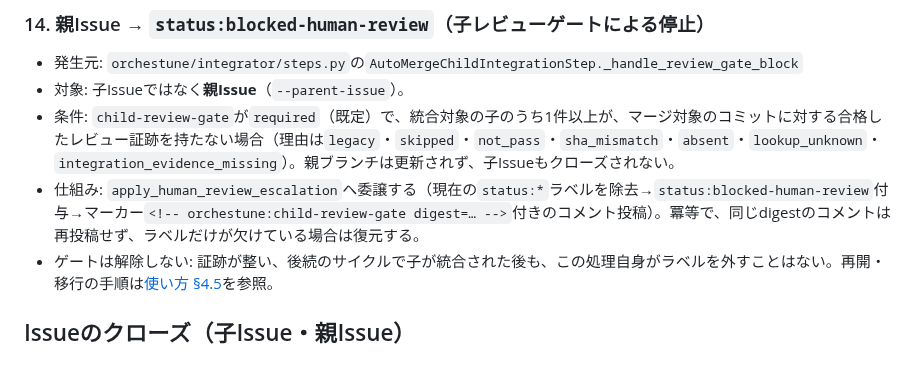
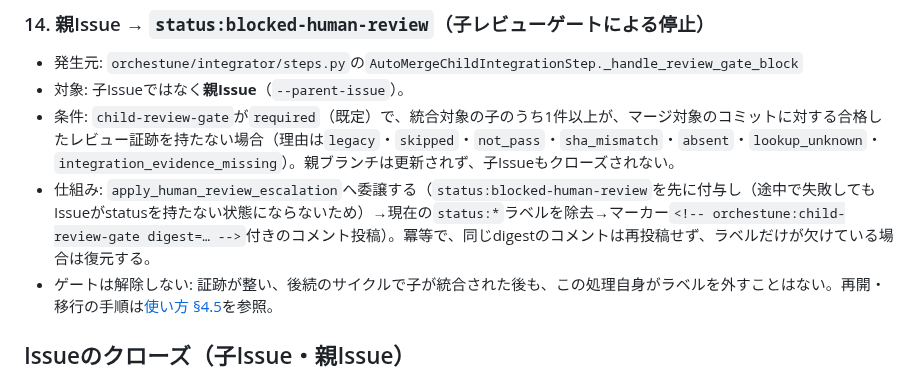
Before and after one commit to Saltmu/orchestune, a Markdown page: docs/ja/status-labels.md, the part around one of its changes. Rendered like a GitHub page.

```diff
--- a/docs/ja/status-labels.md
+++ b/docs/ja/status-labels.md
@@ -239,7 +239,7 @@ stateDiagram-v2
 - 発生元: `orchestune/integrator/steps.py`の`AutoMergeChildIntegrationStep._handle_review_gate_block`
 - 対象: 子Issueではなく**親Issue**（`--parent-issue`）。
 - 条件: `child-review-gate`が`required`（既定）で、統合対象の子のうち1件以上が、マージ対象のコミットに対する合格したレビュー証跡を持たない場合（理由は`legacy`・`skipped`・`not_pass`・`sha_mismatch`・`absent`・`lookup_unknown`・`integration_evidence_missing`）。親ブランチは更新されず、子Issueもクローズされない。
-- 仕組み: `apply_human_review_escalation`へ委譲する（現在の`status:*`ラベルを除去→`status:blocked-human-review`付与→マーカー`<!-- orchestune:child-review-gate digest=… -->`付きのコメント投稿）。冪等で、同じdigestのコメントは再投稿せず、ラベルだけが欠けている場合は復元する。
+- 仕組み: `apply_human_review_escalation`へ委譲する（`status:blocked-human-review`を先に付与し（途中で失敗してもIssueがstatusを持たない状態にならないため）→現在の`status:*`ラベルを除去→マーカー`<!-- orchestune:child-review-gate digest=… -->`付きのコメント投稿）。冪等で、同じdigestのコメントは再投稿せず、ラベルだけが欠けている場合は復元する。
 - ゲートは解除しない: 証跡が整い、後続のサイクルで子が統合された後も、この処理自身がラベルを外すことはない。再開・移行の手順は[使い方 §4.5](./usage.md#45-子レビュー証跡ゲート)を参照。
 
 
```
Also changed, not shown: other parts of docs/ja/status-labels.md (+1 -1 lines), docs/en/status-labels.md (+3 -3 lines).
